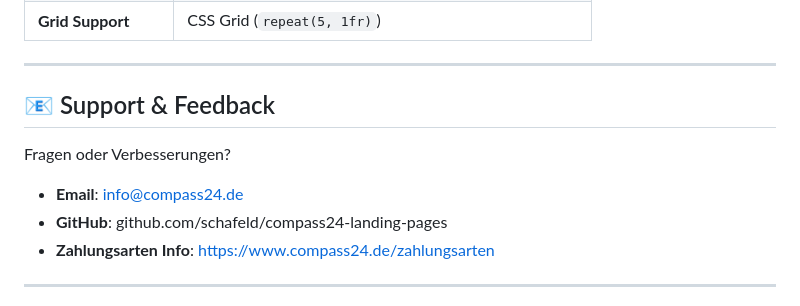
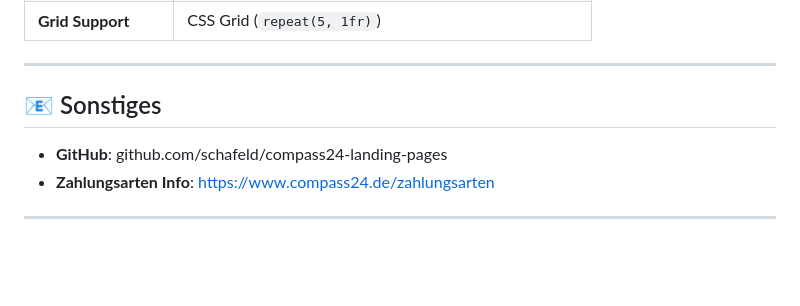
Before and after one commit to schafeld/compass24-landing-pages, a Markdown page: landing-page-components/payment-providers/README.md, the part around the change. GitHub-like rendering; blank space fills up the shorter version.

Commit message:
remove contact information

```diff
--- a/landing-page-components/payment-providers/README.md
+++ b/landing-page-components/payment-providers/README.md
@@ -453,10 +453,8 @@ SVGs sind sogar empfohlen, da sie lossless skalieren.
 
 ---
 
-## 📧 Support & Feedback
+## 📧 Sonstiges
 
-Fragen oder Verbesserungen?
-- **Email**: info@compass24.de
 - **GitHub**: github.com/schafeld/compass24-landing-pages
 - **Zahlungsarten Info**: https://www.compass24.de/zahlungsarten
 
```
